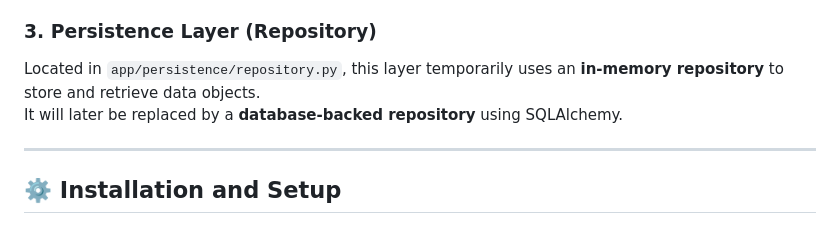
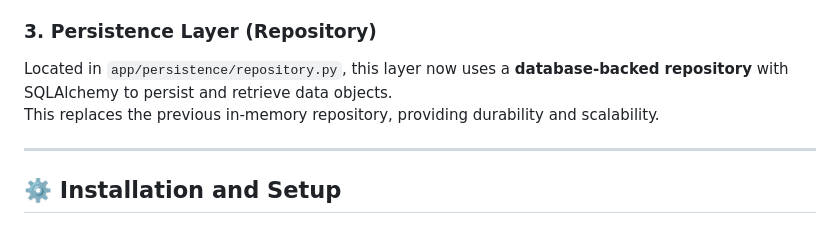
Before and after one commit to Yugz29/holbertonschool-hbnb, a Markdown page: part3/README.md, the part around one of its changes. Rendered like a GitHub page.

```diff
--- a/part3/README.md
+++ b/part3/README.md
@@ -62,8 +62,8 @@ Implemented in `app/services/facade.py`, the **Facade pattern** centralizes comm
 This ensures that the logic remains consistent and easy to extend.
 
 ### **3. Persistence Layer (Repository)**
-Located in `app/persistence/repository.py`, this layer temporarily uses an **in-memory repository** to store and retrieve data objects.
-It will later be replaced by a **database-backed repository** using SQLAlchemy.
+Located in `app/persistence/repository.py`, this layer now uses a **database-backed repository** with SQLAlchemy to persist and retrieve data objects.
+This replaces the previous in-memory repository, providing durability and scalability.
 
 ---
 
```
Also changed, not shown: other parts of part3/README.md (+15 -5 lines).
